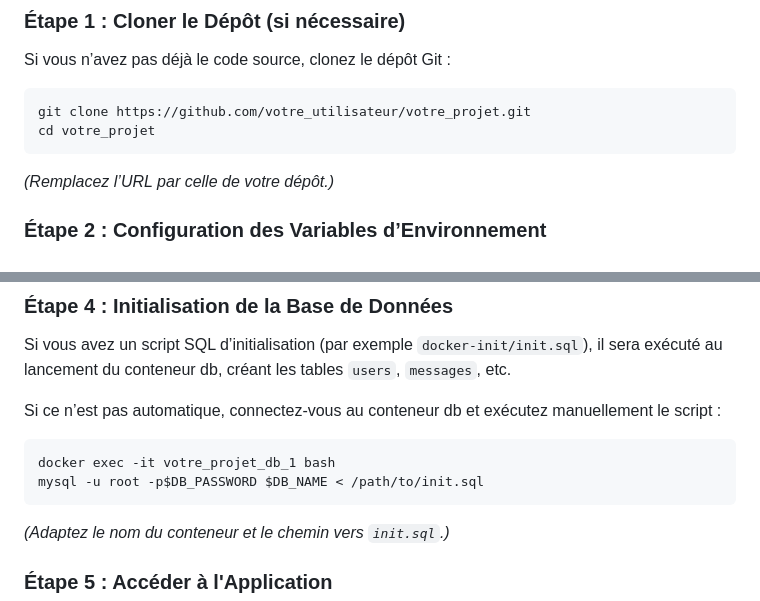
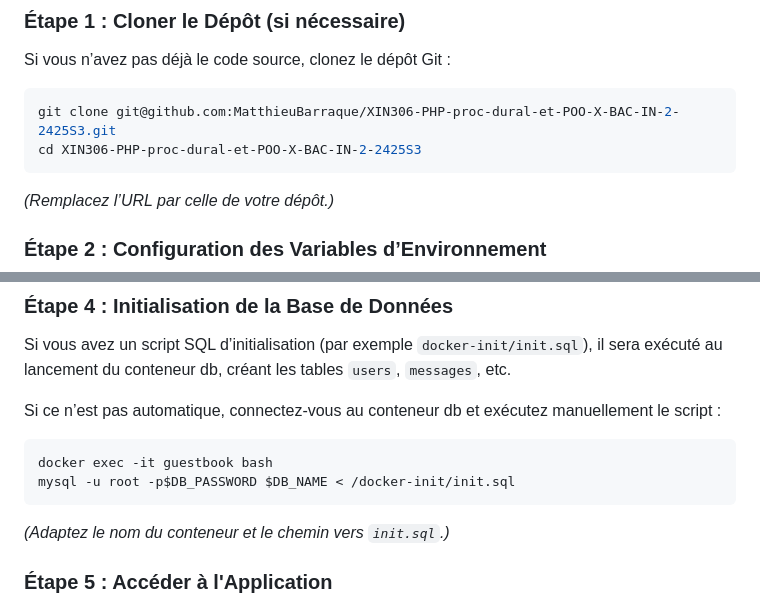
Before and after one commit to MatthieuBarraque/XIN306---PHP-proc-dural-et-POO-X-BAC-IN-2---2425S3-, a Markdown page: Readme.md, 2 parts joined by grey strips. Drawn GitHub-style.

Commit message:
[FIX] Readme

````diff
--- a/Readme.md
+++ b/Readme.md
@@ -92,8 +92,8 @@ L’arborescence du projet est similaire à ceci :
 Si vous n’avez pas déjà le code source, clonez le dépôt Git :
 
 ```bash
-git clone https://github.com/votre_utilisateur/votre_projet.git
-cd votre_projet
+git clone git@github.com:MatthieuBarraque/XIN306-PHP-proc-dural-et-POO-X-BAC-IN-2-2425S3.git
+cd XIN306-PHP-proc-dural-et-POO-X-BAC-IN-2-2425S3
 ```
 
 *(Remplacez l’URL par celle de votre dépôt.)*
@@ -138,8 +138,8 @@ Si vous avez un script SQL d’initialisation (par exemple `docker-init/init.sql
 Si ce n’est pas automatique, connectez-vous au conteneur db et exécutez manuellement le script :
 
 ```bash
-docker exec -it votre_projet_db_1 bash
-mysql -u root -p$DB_PASSWORD $DB_NAME < /path/to/init.sql
+docker exec -it guestbook bash
+mysql -u root -p$DB_PASSWORD $DB_NAME < /docker-init/init.sql
 ```
 
 *(Adaptez le nom du conteneur et le chemin vers `init.sql`.)*
````
